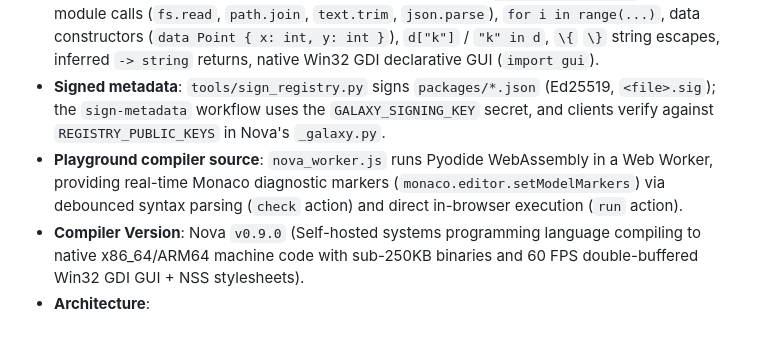
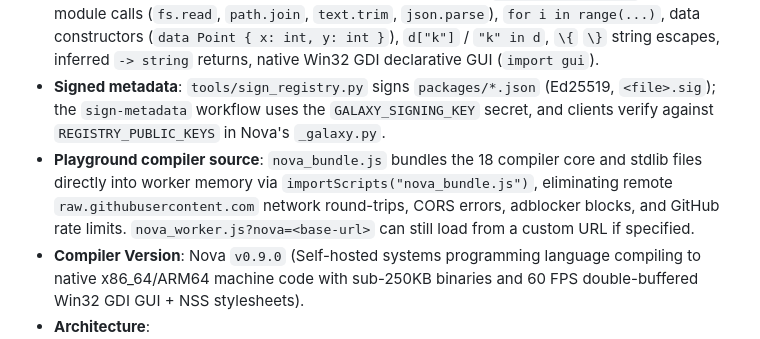
Before and after one commit to nova-programming/galaxy-registry, a Markdown page: Agent.md, the part around the change. Drawn GitHub-style.

Commit message:
docs: document nova_bundle.js in Agent.md

```diff
--- a/Agent.md
+++ b/Agent.md
@@ -5,7 +5,7 @@
 - **Purpose**: Official package registry, interactive documentation portal, WebAssembly playground, and developer ecosystem for the Nova programming language.
 - **Language surface the docs cover**: curly brace block syntax (`def foo(x) { ... }`), dotted module calls (`fs.read`, `path.join`, `text.trim`, `json.parse`), `for i in range(...)`, data constructors (`data Point { x: int, y: int }`), `d["k"]` / `"k" in d`, `\{` `\}` string escapes, inferred `-> string` returns, native Win32 GDI declarative GUI (`import gui`).
 - **Signed metadata**: `tools/sign_registry.py` signs `packages/*.json` (Ed25519, `<file>.sig`); the `sign-metadata` workflow uses the `GALAXY_SIGNING_KEY` secret, and clients verify against `REGISTRY_PUBLIC_KEYS` in Nova's `_galaxy.py`.
-- **Playground compiler source**: `nova_worker.js` runs Pyodide WebAssembly in a Web Worker, providing real-time Monaco diagnostic markers (`monaco.editor.setModelMarkers`) via debounced syntax parsing (`check` action) and direct in-browser execution (`run` action).
+- **Playground compiler source**: `nova_bundle.js` bundles the 18 compiler core and stdlib files directly into worker memory via `importScripts("nova_bundle.js")`, eliminating remote `raw.githubusercontent.com` network round-trips, CORS errors, adblocker blocks, and GitHub rate limits. `nova_worker.js?nova=<base-url>` can still load from a custom URL if specified.
 - **Compiler Version**: Nova `v0.9.0` (Self-hosted systems programming language compiling to native x86_64/ARM64 machine code with sub-250KB binaries and 60 FPS double-buffered Win32 GDI GUI + NSS stylesheets).
 - **Architecture**:
   - Fully static, Git-backed registry hosted on Vercel (`vercel.json`, `api/search.js`).
```
